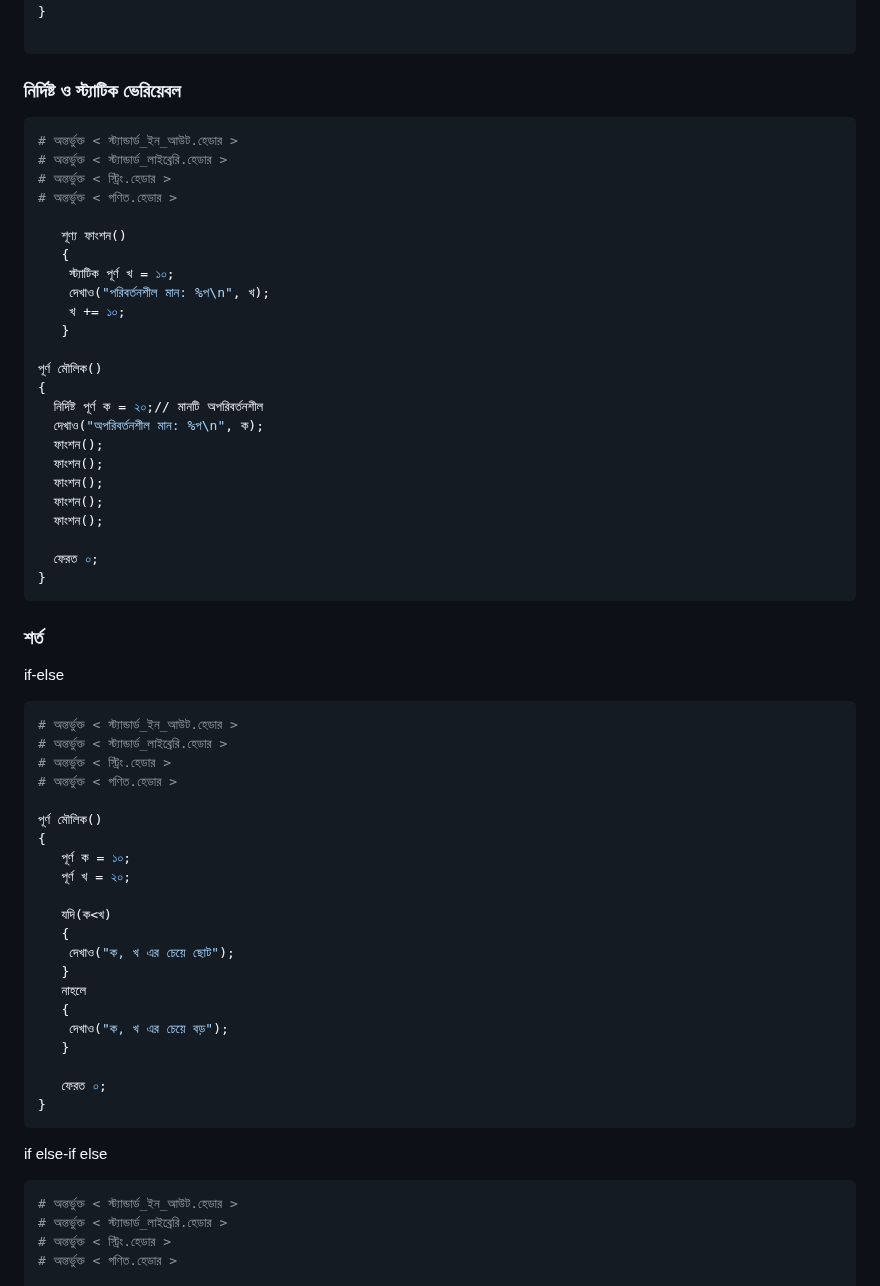
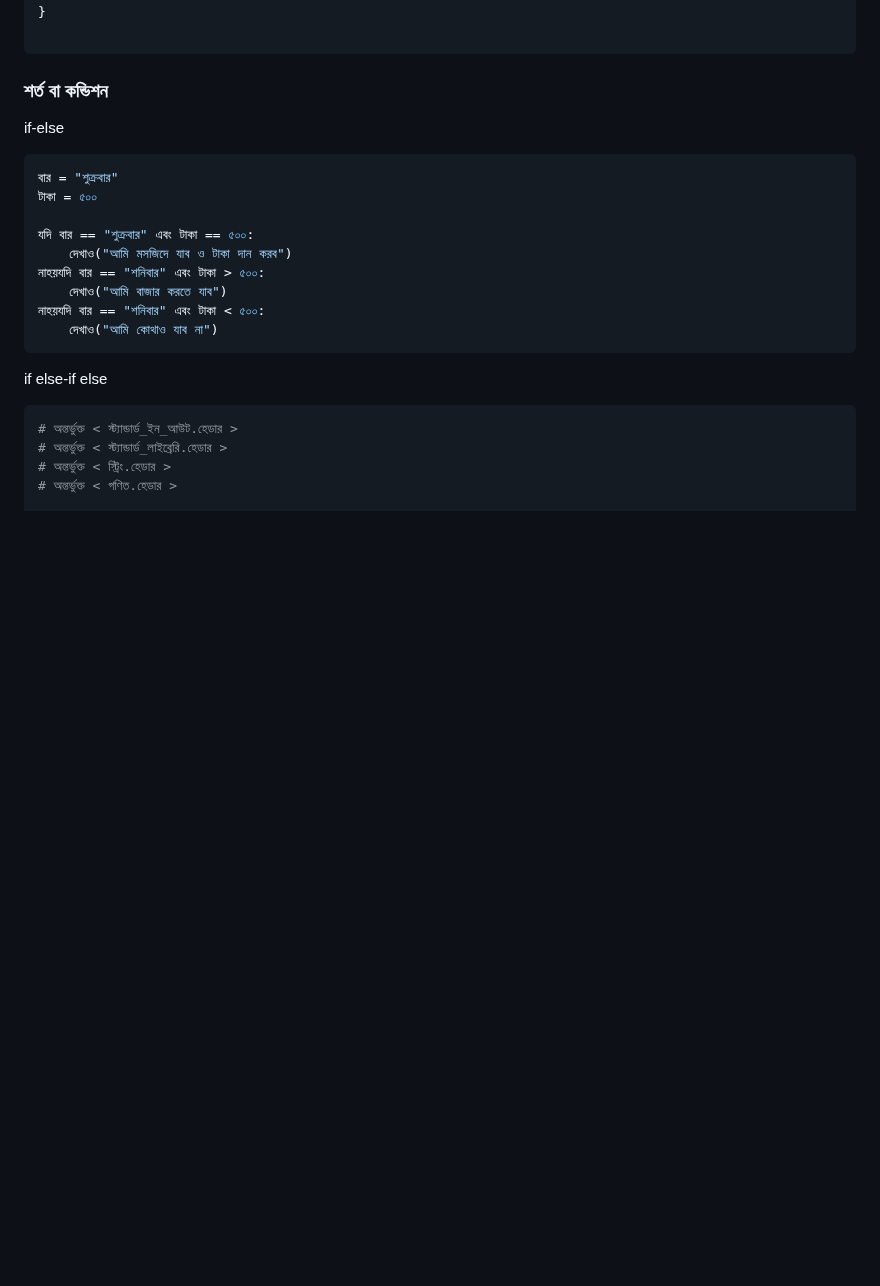
Before and after one commit to anisurrahmanlikhon/Bangla-to-Py-Code, a Markdown page: README.md, the part around one of its changes. GitHub-like rendering; blank space fills up the shorter version.

````diff
--- a/README.md
+++ b/README.md
@@ -129,57 +103,18 @@
 }
 
 ```
-###  নির্দিষ্ট ও স্ট্যাটিক ভেরিয়েবল
-```Python
-# অন্তর্ভুক্ত < স্ট্যান্ডার্ড_ইন_আউট.হেডার >
-# অন্তর্ভুক্ত < স্ট্যান্ডার্ড_লাইব্রেরি.হেডার >
-# অন্তর্ভুক্ত < স্ট্রিং.হেডার >
-# অন্তর্ভুক্ত < গণিত.হেডার >
-
-   শূণ্য ফাংশন()
-   {
-    স্ট্যাটিক পূর্ণ খ = ১০;
-    দেখাও("পরিবর্তনশীল মান: %প\n", খ);
-    খ += ১০;
-   }
-
-পূর্ণ মৌলিক()
-{
-  নির্দিষ্ট পূর্ণ ক = ২০;// মানটি অপরিবর্তনশীল
-  দেখাও("অপরিবর্তনশীল মান: %প\n", ক);
-  ফাংশন();
-  ফাংশন();
-  ফাংশন();
-  ফাংশন();
-  ফাংশন();
-
-  ফেরত ০;
-}
-```
-### শর্ত
+### শর্ত বা কন্ডিশন
 if-else
 ```Python
-# অন্তর্ভুক্ত < স্ট্যান্ডার্ড_ইন_আউট.হেডার >
-# অন্তর্ভুক্ত < স্ট্যান্ডার্ড_লাইব্রেরি.হেডার >
-# অন্তর্ভুক্ত < স্ট্রিং.হেডার >
-# অন্তর্ভুক্ত < গণিত.হেডার >
+বার = "শুক্রবার"
+টাকা = ৫০০
 
-পূর্ণ মৌলিক()
-{
-   পূর্ণ ক = ১০;
-   পূর্ণ খ = ২০;
-
-   যদি(ক<খ)
-   {
-    দেখাও("ক, খ এর চেয়ে ছোট");
-   }
-   নাহলে
-   {
-    দেখাও("ক, খ এর চেয়ে বড়");
-   }
-
-   ফেরত ০;
-}
+যদি বার == "শুক্রবার" এবং টাকা == ৫০০:
+    দেখাও("আমি মসজিদে যাব ও টাকা দান করব")
+নাহয়যদি বার == "শনিবার" এবং টাকা > ৫০০:
+    দেখাও("আমি বাজার করতে যাব")
+নাহয়যদি বার == "শনিবার" এবং টাকা < ৫০০:
+    দেখাও("আমি কোথাও যাব না")
 ```
 if else-if else
 
````
Also changed, not shown: other parts of README.md (+1 -27 lines).
